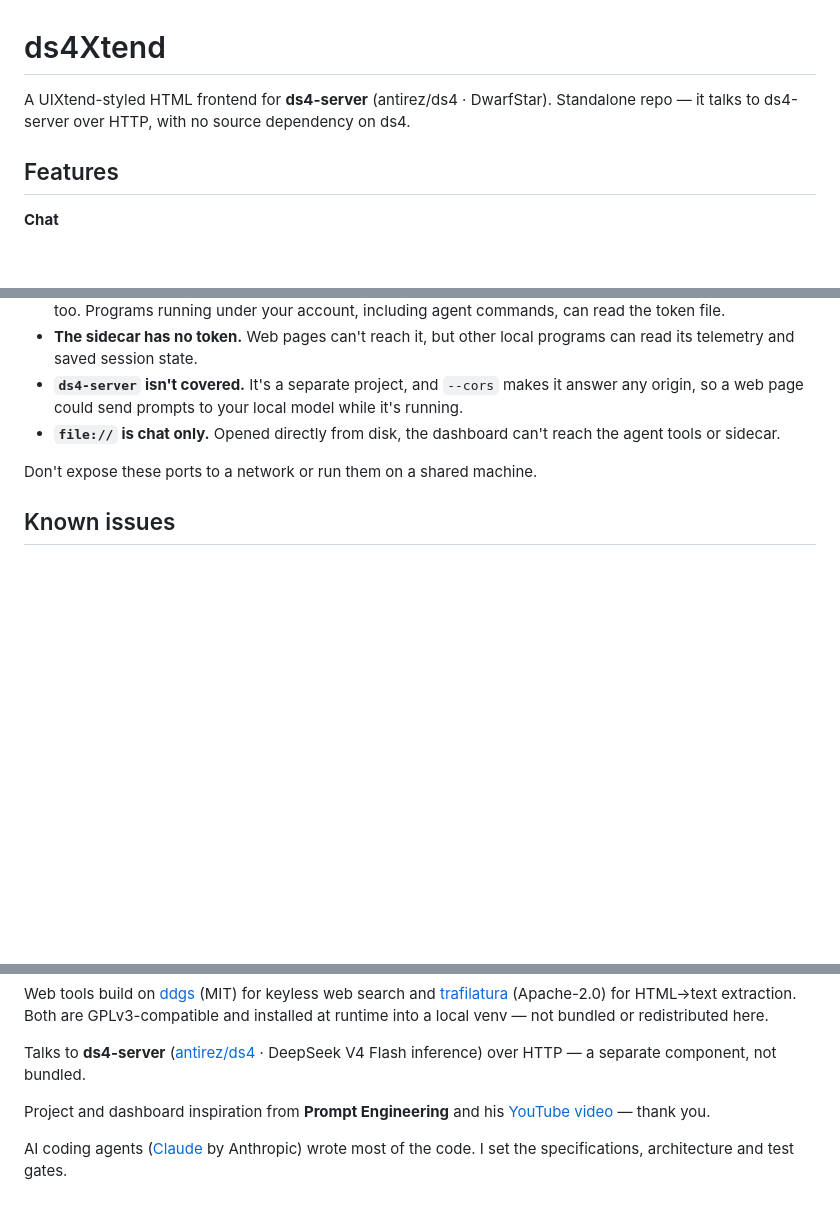
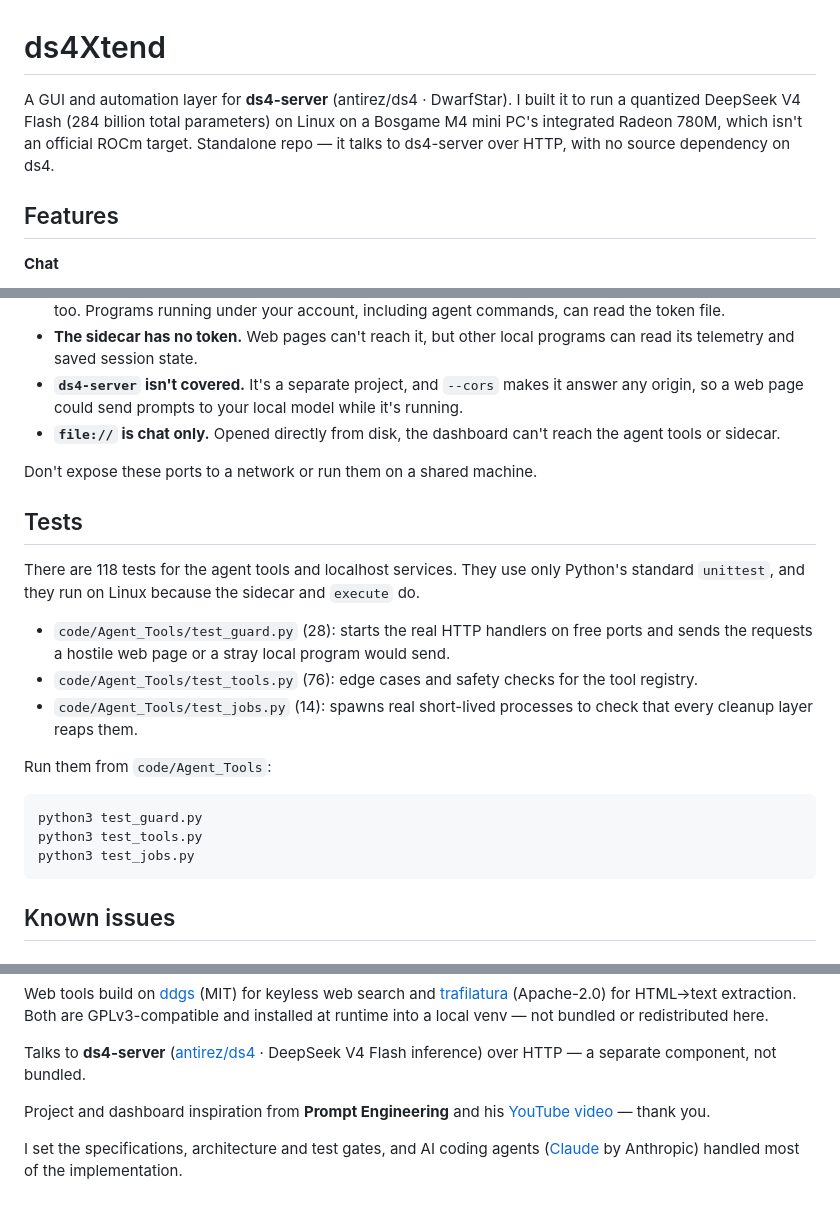
Before and after one commit to gstroudharris/ds4Xtend, a Markdown page: README.md, 3 parts joined by grey strips. GitHub-like rendering; blank space fills up the shorter version.

Commit message:
Lead the README with what the project does and document the tests
Say what it runs on, list the 118 tests and how to run them, and put
the ownership line first in the attribution.

Co-Authored-By: Claude Opus 5.5 <noreply@anthropic.com>

````diff
--- a/README.md
+++ b/README.md
@@ -1,7 +1,8 @@
 # ds4Xtend
 
-A UIXtend-styled HTML frontend for **ds4-server** (antirez/ds4 · DwarfStar). Standalone repo —
-it talks to ds4-server over HTTP, with no source dependency on ds4.
+A GUI and automation layer for **ds4-server** (antirez/ds4 · DwarfStar). I built it to run a quantized DeepSeek V4 Flash
+(284 billion total parameters) on Linux on a Bosgame M4 mini PC's integrated Radeon 780M, which isn't an official ROCm target.
+Standalone repo — it talks to ds4-server over HTTP, with no source dependency on ds4.
 
 ## Features
 
@@ -174,6 +175,22 @@ These checks have limits:
 
 Don't expose these ports to a network or run them on a shared machine.
 
+## Tests
+
+There are 118 tests for the agent tools and localhost services. They use only Python's standard `unittest`, and they run on Linux because the sidecar and `execute` do.
+
+- `code/Agent_Tools/test_guard.py` (28): starts the real HTTP handlers on free ports and sends the requests a hostile web page or a stray local program would send.
+- `code/Agent_Tools/test_tools.py` (76): edge cases and safety checks for the tool registry.
+- `code/Agent_Tools/test_jobs.py` (14): spawns real short-lived processes to check that every cleanup layer reaps them.
+
+Run them from `code/Agent_Tools`:
+
+```bash
+python3 test_guard.py
+python3 test_tools.py
+python3 test_jobs.py
+```
+
 ## Known issues
 
 ### AMD 780M / gfx1103 (ROCm): GPU MES hang → ds4-server crash
@@ -252,4 +269,4 @@ Talks to **ds4-server** ([antirez/ds4](https://github.com/antirez/ds4) · DeepSe
 
 Project and dashboard inspiration from **Prompt Engineering** and his [YouTube video](https://www.youtube.com/watch?v=9gHcmhUDJfw) — thank you.
 
-AI coding agents ([Claude](https://claude.ai) by Anthropic) wrote most of the code. I set the specifications, architecture and test gates.
+I set the specifications, architecture and test gates, and AI coding agents ([Claude](https://claude.ai) by Anthropic) handled most of the implementation.
````
